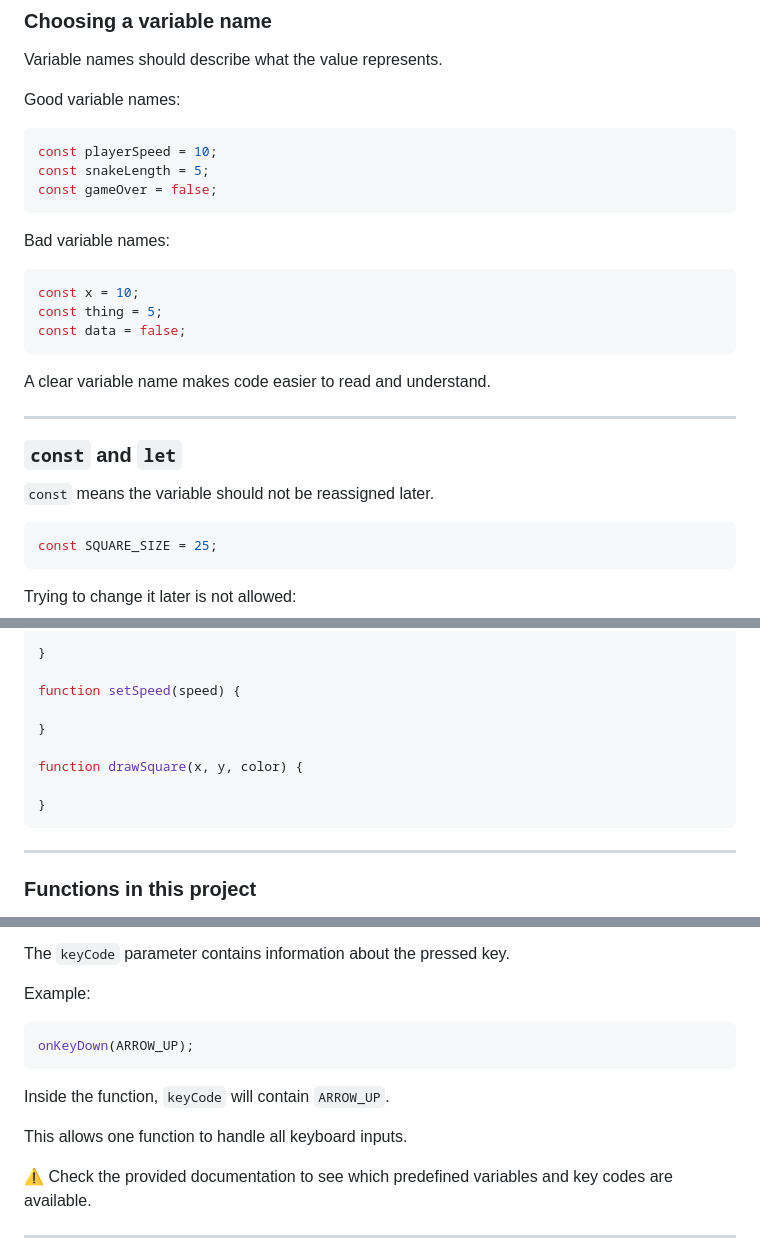
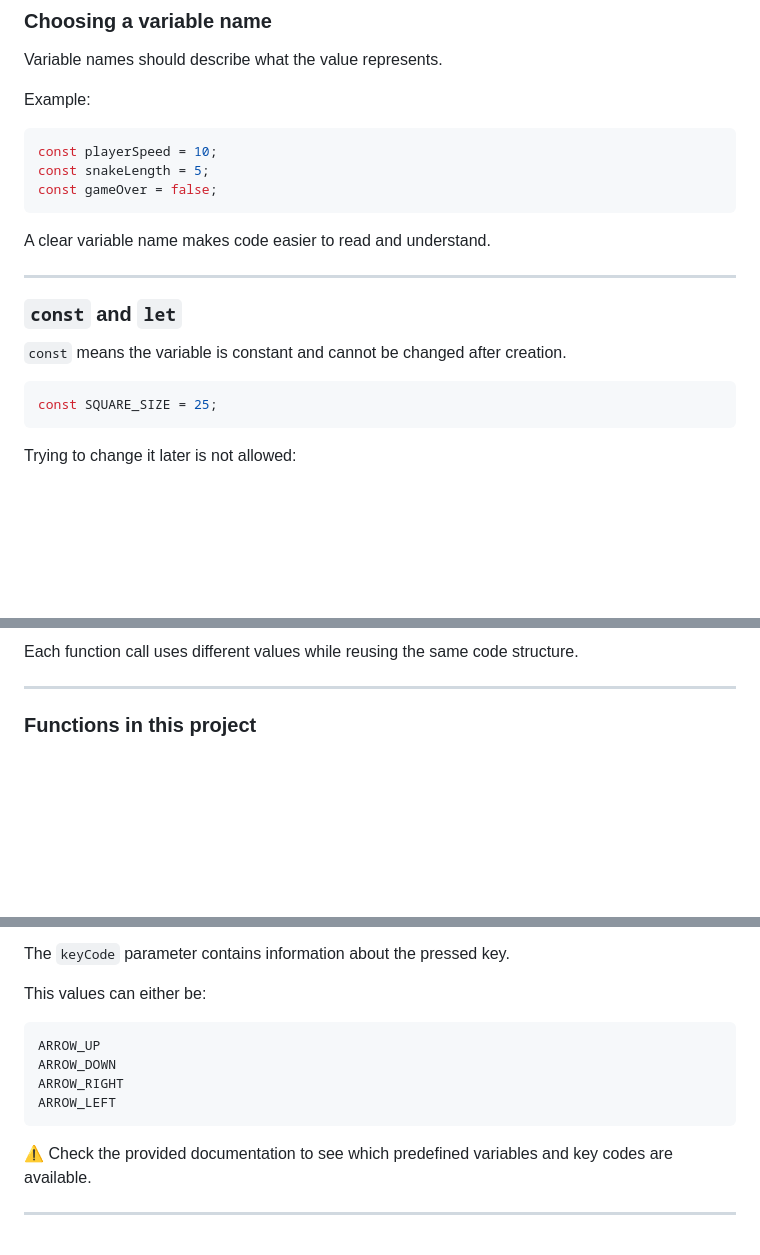
Before and after one commit to Alexandre-Gh/Coding-Club-Snake, a Markdown page: doc/IntroductionTutorial.md, 3 parts joined by grey strips. Rendered like a GitHub page; blank space fills up the shorter version.

````diff
--- a/doc/IntroductionTutorial.md
+++ b/doc/IntroductionTutorial.md
@@ -31,20 +31,12 @@ This line can be separated into multiple parts:
 
 Variable names should describe what the value represents.
 
-Good variable names:
+Example:
 
 ```javascript
 const playerSpeed = 10;
 const snakeLength = 5;
 const gameOver = false;
-```
-
-Bad variable names:
-
-```javascript
-const x = 10;
-const thing = 5;
-const data = false;
 ```
 
 A clear variable name makes code easier to read and understand.
@@ -53,7 +45,7 @@ A clear variable name makes code easier to read and understand.
 
 ### `const` and `let`
 
-`const` means the variable should not be reassigned later.
+`const` means the variable is constant and cannot be changed after creation.
 
 ```javascript
 const SQUARE_SIZE = 25;
@@ -187,14 +154,5 @@ function startGame() {
 
-}
-
-function setSpeed(speed) {
-
-}
-
-function drawSquare(x, y, color) {
-
-}
-```
+Each function call uses different values while reusing the same code structure.
 
 ---
 
@@ -224,15 +182,14 @@ Each function has a specific purpose:
 
 The `keyCode` parameter contains information about the pressed key.
 
-Example:
+This values can either be:
 
 ```javascript
-onKeyDown(ARROW_UP);
+ARROW_UP
+ARROW_DOWN
+ARROW_RIGHT
+ARROW_LEFT
 ```
-
-Inside the function, `keyCode` will contain `ARROW_UP`.
-
-This allows one function to handle all keyboard inputs.
 
 ⚠️ Check the provided documentation to see which predefined variables and key codes are available.
 
````
Also changed, not shown: other parts of doc/IntroductionTutorial.md (+27 -52 lines).
